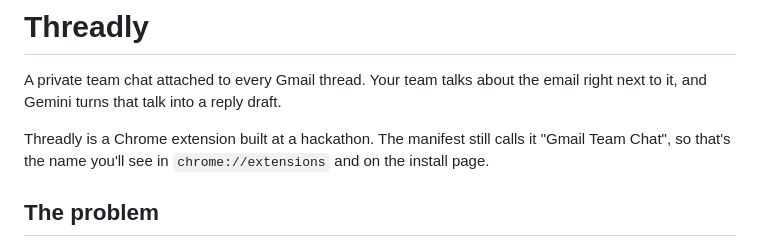
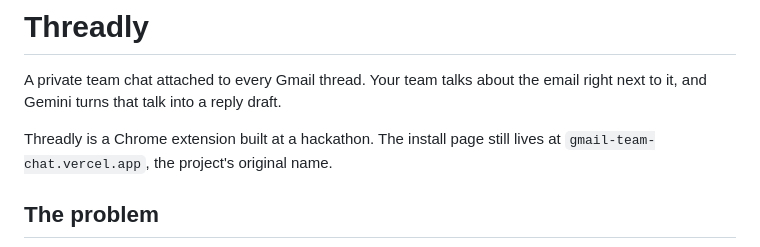
Before and after one commit to Abazbekova-Adelina/gmail_team-extension, a Markdown page: README.md, the part around the change. Rendered like a GitHub page.

Commit message:
feat(site): restyle install page to the Threadly deck and rename user-facing Gmail Team Chat strings
Co-Authored-By: Claude Opus 5.5 <noreply@anthropic.com>

```diff
--- a/README.md
+++ b/README.md
@@ -6,7 +6,7 @@
 
 A private team chat attached to every Gmail thread. Your team talks about the email right next to it, and Gemini turns that talk into a reply draft.
 
-Threadly is a Chrome extension built at a hackathon. The manifest still calls it "Gmail Team Chat", so that's the name you'll see in `chrome://extensions` and on the install page.
+Threadly is a Chrome extension built at a hackathon. The install page still lives at `gmail-team-chat.vercel.app`, the project's original name.
 
 ## The problem
 
```
Also changed, not shown: site/threadly-icon.png (added), 6 other files.
